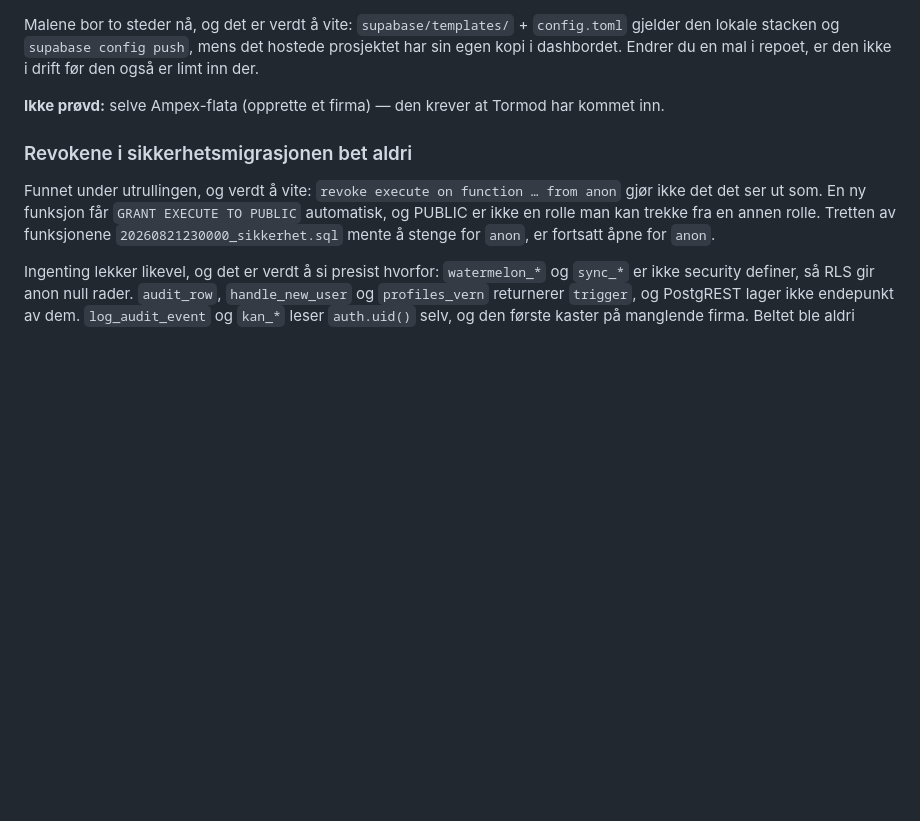
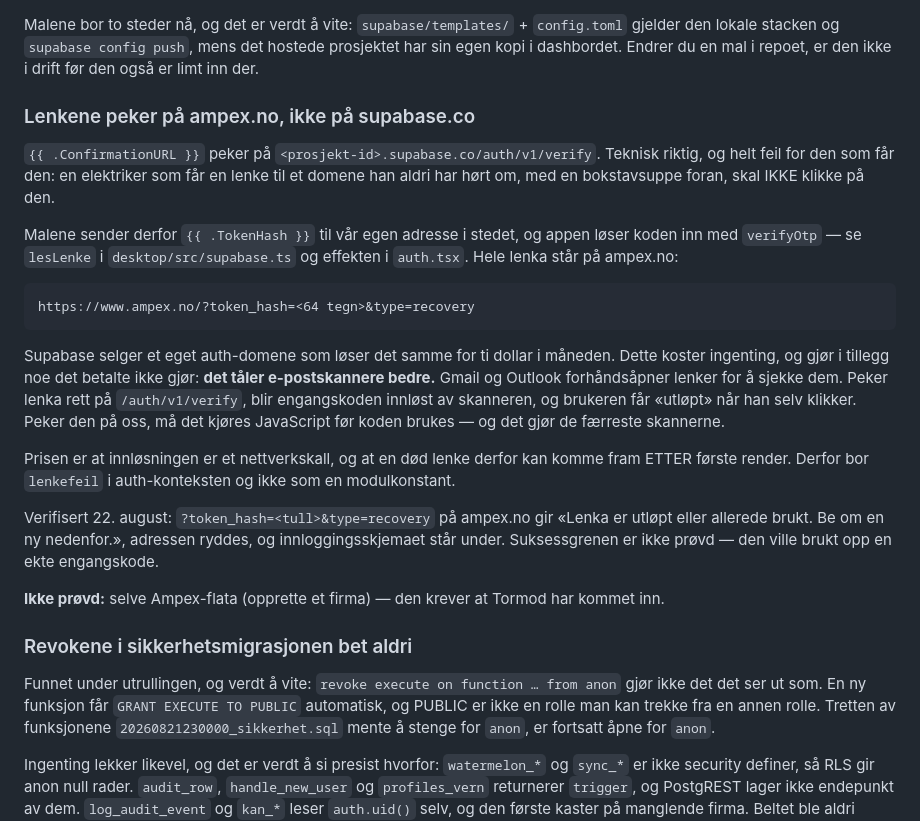
Before and after one commit to stocktormod-design/AmpexRevamped, a Markdown page: docs/STATUS.md, the part around the change. Drawn GitHub-style; blank space fills up the shorter version.

Commit message:
STATUS: lenkene peker paa ampex.no, og hvorfor det ogsaa er sikrere
Dokumenterer token_hash-flyten som ble lagt inn i forrige commit, og
verifiseringen: ?token_hash=<tull>&type=recovery paa ampex.no gir norsk
feilmelding, rydder adressen, og lar innloggingsskjemaet staa under.
Suksessgrenen er ikke proevd — den ville brukt opp en ekte engangskode.

````diff
--- a/docs/STATUS.md
+++ b/docs/STATUS.md
@@ -382,6 +382,37 @@ Malene bor to steder nå, og det er verdt å vite: `supabase/templates/` +
 `config.toml` gjelder den lokale stacken og `supabase config push`, mens det
 hostede prosjektet har sin egen kopi i dashbordet. Endrer du en mal i repoet,
 er den ikke i drift før den også er limt inn der.
+
+### Lenkene peker på ampex.no, ikke på supabase.co
+
+`{{ .ConfirmationURL }}` peker på `<prosjekt-id>.supabase.co/auth/v1/verify`.
+Teknisk riktig, og helt feil for den som får den: en elektriker som får en lenke
+til et domene han aldri har hørt om, med en bokstavsuppe foran, skal IKKE klikke
+på den.
+
+Malene sender derfor `{{ .TokenHash }}` til vår egen adresse i stedet, og appen
+løser koden inn med `verifyOtp` — se `lesLenke` i `desktop/src/supabase.ts` og
+effekten i `auth.tsx`. Hele lenka står på ampex.no:
+
+```
+https://www.ampex.no/?token_hash=<64 tegn>&type=recovery
+```
+
+Supabase selger et eget auth-domene som løser det samme for ti dollar i
+måneden. Dette koster ingenting, og gjør i tillegg noe det betalte ikke gjør:
+**det tåler e-postskannere bedre.** Gmail og Outlook forhåndsåpner lenker for å
+sjekke dem. Peker lenka rett på `/auth/v1/verify`, blir engangskoden innløst av
+skanneren, og brukeren får «utløpt» når han selv klikker. Peker den på oss, må
+det kjøres JavaScript før koden brukes — og det gjør de færreste skannerne.
+
+Prisen er at innløsningen er et nettverkskall, og at en død lenke derfor kan
+komme fram ETTER første render. Derfor bor `lenkefeil` i auth-konteksten og ikke
+som en modulkonstant.
+
+Verifisert 22. august: `?token_hash=<tull>&type=recovery` på ampex.no gir
+«Lenka er utløpt eller allerede brukt. Be om en ny nedenfor.», adressen ryddes,
+og innloggingsskjemaet står under. Suksessgrenen er ikke prøvd — den ville
+brukt opp en ekte engangskode.
 
 **Ikke prøvd:** selve Ampex-flata (opprette et firma) — den krever at Tormod
 har kommet inn.
````
